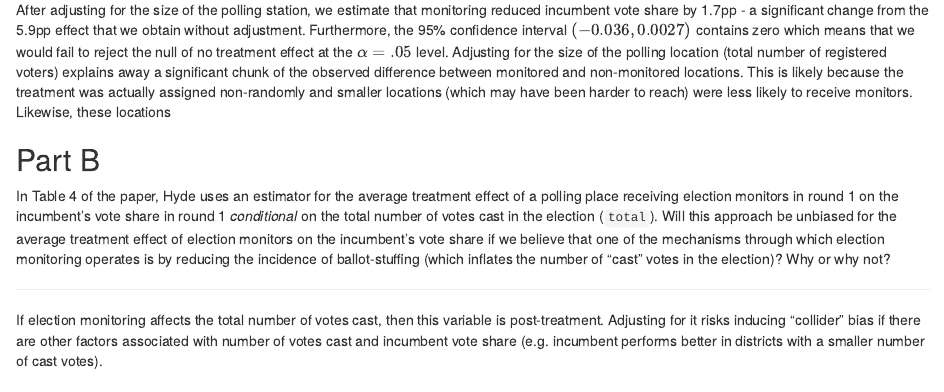
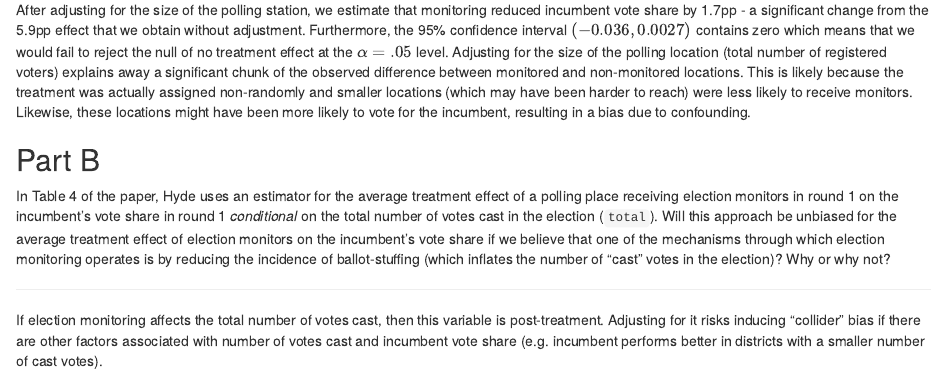
Before and after one commit to UChicago-pol-methods/plsc-30600-causal-inference, an R Markdown document (assignments/ps2/plsc30600_problem_set_2_solutions.Rmd): the page in a window 1100 px wide, from 1870 px down. The pictures show the output file assignments/ps2/plsc30600_problem_set_2_solutions.html that the author committed with the source, opened offline.

Commit message:
Typo fixes

````diff
--- a/assignments/ps2/plsc30600_problem_set_2_solutions.Rmd
+++ b/assignments/ps2/plsc30600_problem_set_2_solutions.Rmd
@@ -84,7 +84,7 @@ Estimate the ATE conditional on the strata - estimate each conditional ATE and a
 ```{r}
 lm_lin(kocharian ~ mon_voting, covariates = ~voteStrat, data=armenia)
 ```
-After adjusting for the size of the polling station, we estimate that monitoring reduced incumbent vote share by 1.7pp - a significant change from the 5.9pp effect that we obtain without adjustment. Furthermore, the 95\% confidence interval $(-0.036, 0.0027)$ contains zero which means that we would fail to reject the null of no treatment effect at the $\alpha = .05$ level. Adjusting for the size of the polling location (total number of registered voters) explains away a significant chunk of the observed difference between monitored and non-monitored locations. This is likely because the treatment was actually assigned non-randomly and smaller locations (which may have been harder to reach) were less likely to receive monitors. Likewise, these locations
+After adjusting for the size of the polling station, we estimate that monitoring reduced incumbent vote share by 1.7pp - a significant change from the 5.9pp effect that we obtain without adjustment. Furthermore, the 95\% confidence interval $(-0.036, 0.0027)$ contains zero which means that we would fail to reject the null of no treatment effect at the $\alpha = .05$ level. Adjusting for the size of the polling location (total number of registered voters) explains away a significant chunk of the observed difference between monitored and non-monitored locations. This is likely because the treatment was actually assigned non-randomly and smaller locations (which may have been harder to reach) were less likely to receive monitors. Likewise, these locations might have been more likely to vote for the incumbent, resulting in a bias due to confounding.
 
 ## Part B
 
````
Also changed, not shown: assignments/ps2/plsc30600_problem_set_2_solutions.html, assignments/ps2/plsc30600_problem_set_2_solutions.pdf.
